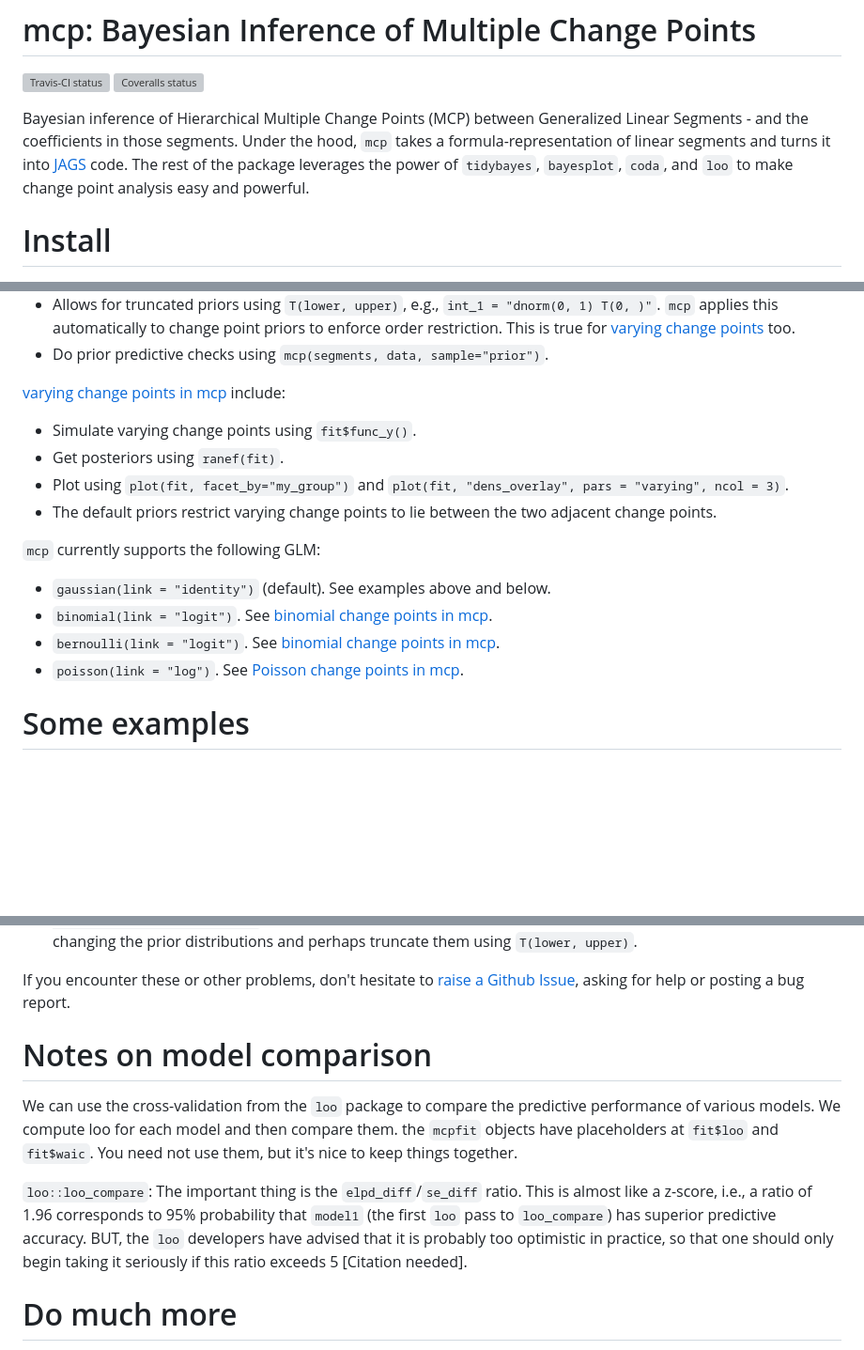
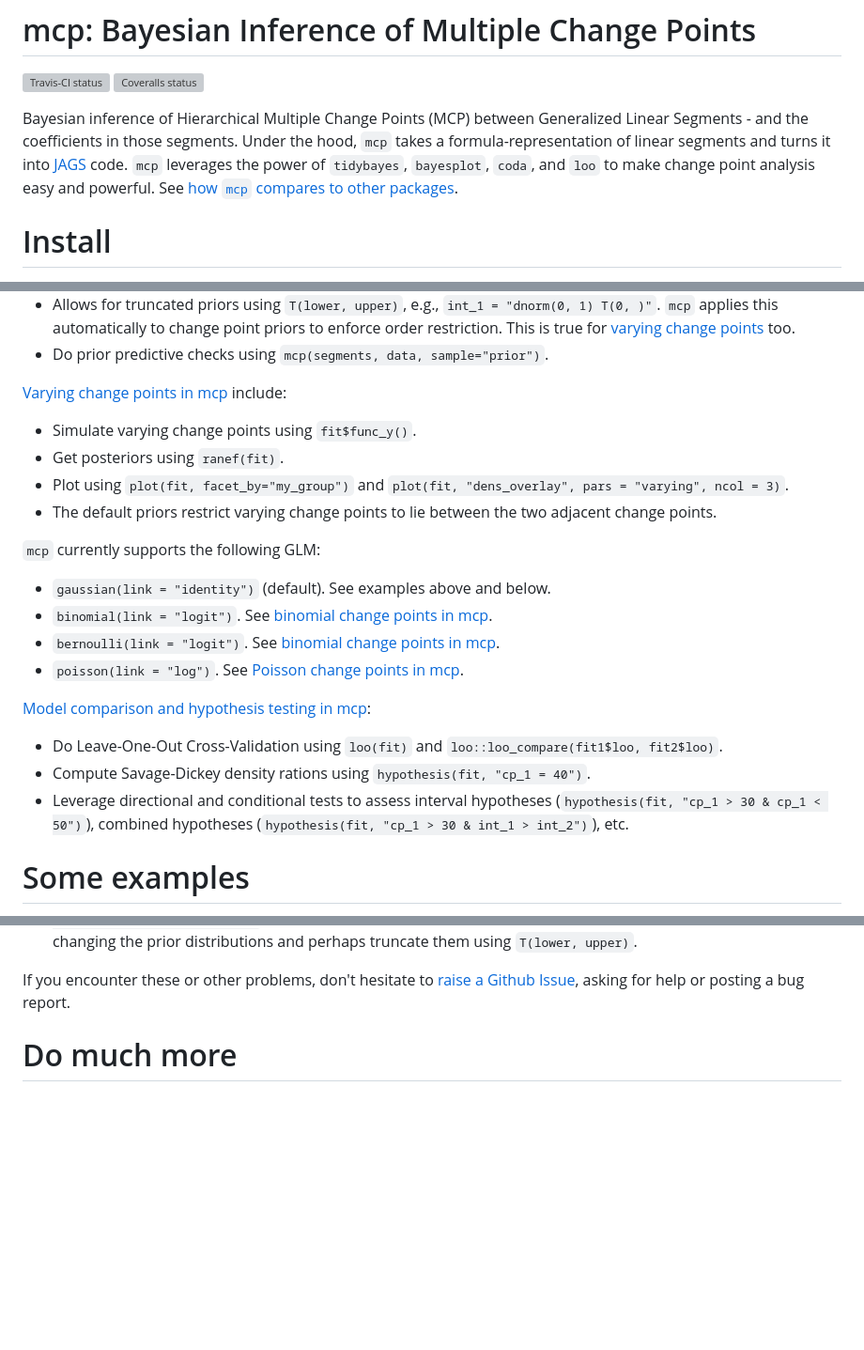
Before and after one commit to lindeloev/mcp, a Markdown page: README.md, 3 parts joined by grey strips. Shown at 94% size. GitHub-like rendering; blank space fills up the shorter version; grey boxes are pictures that could not be loaded.

```diff
--- a/README.md
+++ b/README.md
@@ -4,7 +4,7 @@
 [![Coveralls status](https://codecov.io/gh/lindeloev/mcp/branch/master/graph/badge.svg)](https://coveralls.io/r/lindeloev/mcp)
 
 
-Bayesian inference of Hierarchical Multiple Change Points (MCP) between Generalized Linear Segments - and the coefficients in those segments. Under the hood, `mcp` takes a formula-representation of linear segments and turns it into [JAGS](https://sourceforge.net/projects/mcmc-jags/) code. The rest of the package leverages the power of `tidybayes`, `bayesplot`, `coda`, and `loo` to make change point analysis easy and powerful.
+Bayesian inference of Hierarchical Multiple Change Points (MCP) between Generalized Linear Segments - and the coefficients in those segments. Under the hood, `mcp` takes a formula-representation of linear segments and turns it into [JAGS](https://sourceforge.net/projects/mcmc-jags/) code. `mcp` leverages the power of `tidybayes`, `bayesplot`, `coda`, and `loo` to make change point analysis easy and powerful. See [how `mcp` compares to other packages](https://lindeloev.github.io/mcp/articles/packages.html).
 
 
 # Install
@@ -125,7 +125,7 @@ The articles in the web site's menu go in-depth with the functionality of `mcp`.
  * Allows for truncated priors using `T(lower, upper)`, e.g., `int_1 = "dnorm(0, 1) T(0, )"`. `mcp` applies this automatically to change point priors to enforce order restriction. This is true for [varying change points](https://lindeloev.github.io/mcp/articles/varying.html) too.
  * Do prior predictive checks using `mcp(segments, data, sample="prior")`.
 
-[varying change points in mcp](https://lindeloev.github.io/mcp/articles/varying.html) include:
+[Varying change points in mcp](https://lindeloev.github.io/mcp/articles/varying.html) include:
  * Simulate varying change points using `fit$func_y()`.
  * Get posteriors using `ranef(fit)`.
  * Plot using `plot(fit, facet_by="my_group")` and `plot(fit, "dens_overlay", pars = "varying", ncol = 3)`.
@@ -136,6 +136,11 @@ The articles in the web site's menu go in-depth with the functionality of `mcp`.
  * `binomial(link = "logit")`. See [binomial change points in mcp](https://lindeloev.github.io/mcp/articles/binomial.html).
  * `bernoulli(link = "logit")`. See [binomial change points in mcp](https://lindeloev.github.io/mcp/articles/binomial.html).
  * `poisson(link = "log")`. See [Poisson change points in mcp](https://lindeloev.github.io/mcp/articles/poisson.html).
+
+[Model comparison and hypothesis testing in mcp](https://lindeloev.github.io/mcp/articles/comparison.html):
+ * Do Leave-One-Out Cross-Validation using `loo(fit)` and `loo::loo_compare(fit1$loo, fit2$loo)`.
+ * Compute Savage-Dickey density rations using `hypothesis(fit, "cp_1 = 40")`.
+ * Leverage directional and conditional tests to assess interval hypotheses (`hypothesis(fit, "cp_1 > 30 & cp_1 < 50")`), combined hypotheses (`hypothesis(fit, "cp_1 > 30 & int_1 > int_2")`), etc.
 
 
 
@@ -294,11 +299,6 @@ If you encounter these or other problems, don't hesitate to [raise a Github Issu
 
 
 
-# Notes on model comparison
-We can use the cross-validation from the `loo` package to compare the predictive performance of various models. We compute loo for each model and then compare them. the `mcpfit` objects have placeholders at `fit$loo` and `fit$waic`. You need not use them, but it's nice to keep things together.
-
-`loo::loo_compare`: The important thing is the `elpd_diff`/`se_diff` ratio. This is almost like a z-score, i.e., a ratio of 1.96 corresponds to 95% probability that `model1` (the first `loo` pass to `loo_compare`) has superior predictive accuracy. BUT, the `loo` developers have advised that it is probably too optimistic in practice, so that one should only begin taking it seriously if this ratio exceeds 5 [Citation needed].
-
 
 # Do much more
 Don't be constrained by these simple `mcp` functions. `fit$samples` is a regular `mcmc.list` object and all methods apply. You can work with the MCMC samples just as you would with `brms`, `stan_glm`, `jags`, or other samplers using the always excellent `tidybayes`:
```
Also changed, not shown: other parts of README.md (+30 -30 lines), NEWS.md (+3 -2 lines), man/figures/packages_table.png (added), 8 other files.
